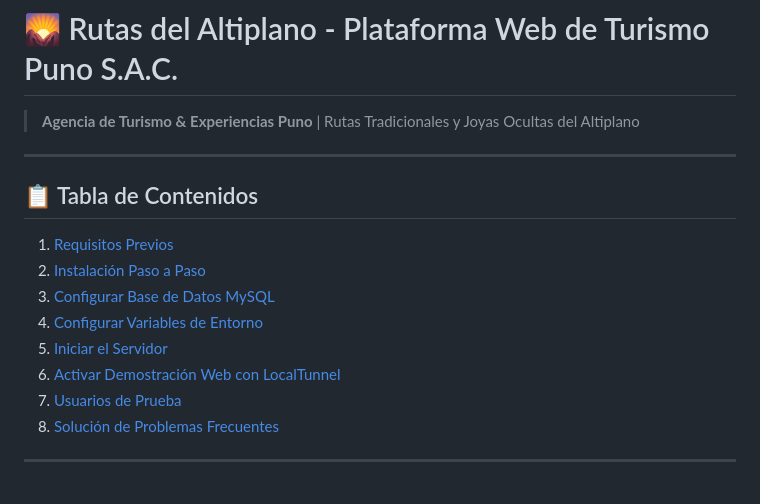
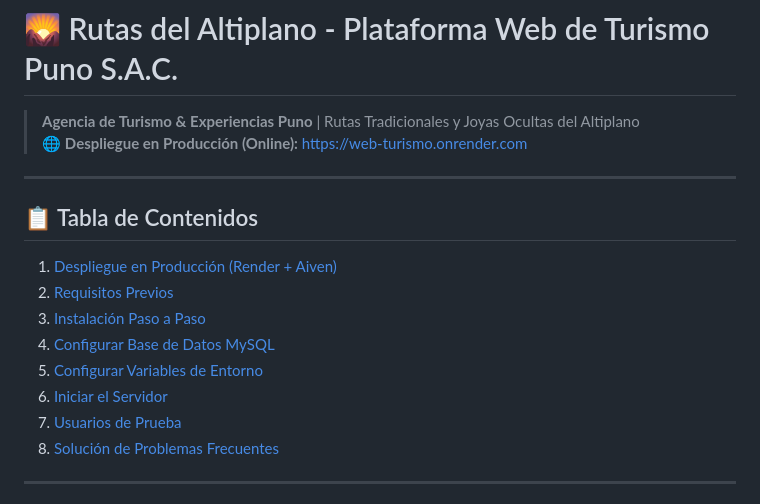
Before and after one commit to Abad-cyber/web-turismo, a Markdown page: README.md, the part around the change. GitHub-like rendering.

```diff
--- a/README.md
+++ b/README.md
@@ -1,16 +1,17 @@
 # 🌄 Rutas del Altiplano - Plataforma Web de Turismo Puno S.A.C.
 
 > **Agencia de Turismo & Experiencias Puno** | Rutas Tradicionales y Joyas Ocultas del Altiplano
+> 🌐 **Despliegue en Producción (Online):** [https://web-turismo.onrender.com](https://web-turismo.onrender.com)
 
 ---
 
 ## 📋 Tabla de Contenidos
-1. [Requisitos Previos](#requisitos-previos)
-2. [Instalación Paso a Paso](#instalación-paso-a-paso)
-3. [Configurar Base de Datos MySQL](#configurar-base-de-datos-mysql)
-4. [Configurar Variables de Entorno](#configurar-variables-de-entorno)
-5. [Iniciar el Servidor](#iniciar-el-servidor)
-6. [Activar Demostración Web con LocalTunnel](#activar-demostración-web-con-localtunnel)
+1. [Despliegue en Producción (Render + Aiven)](#despliegue-en-producción-render--aiven)
+2. [Requisitos Previos](#requisitos-previos)
+3. [Instalación Paso a Paso](#instalación-paso-a-paso)
+4. [Configurar Base de Datos MySQL](#configurar-base-de-datos-mysql)
+5. [Configurar Variables de Entorno](#configurar-variables-de-entorno)
+6. [Iniciar el Servidor](#iniciar-el-servidor)
 7. [Usuarios de Prueba](#usuarios-de-prueba)
 8. [Solución de Problemas Frecuentes](#solución-de-problemas-frecuentes)
 
```
Also changed, not shown: PLANIFICACION.md (added, +67 -0 lines).
